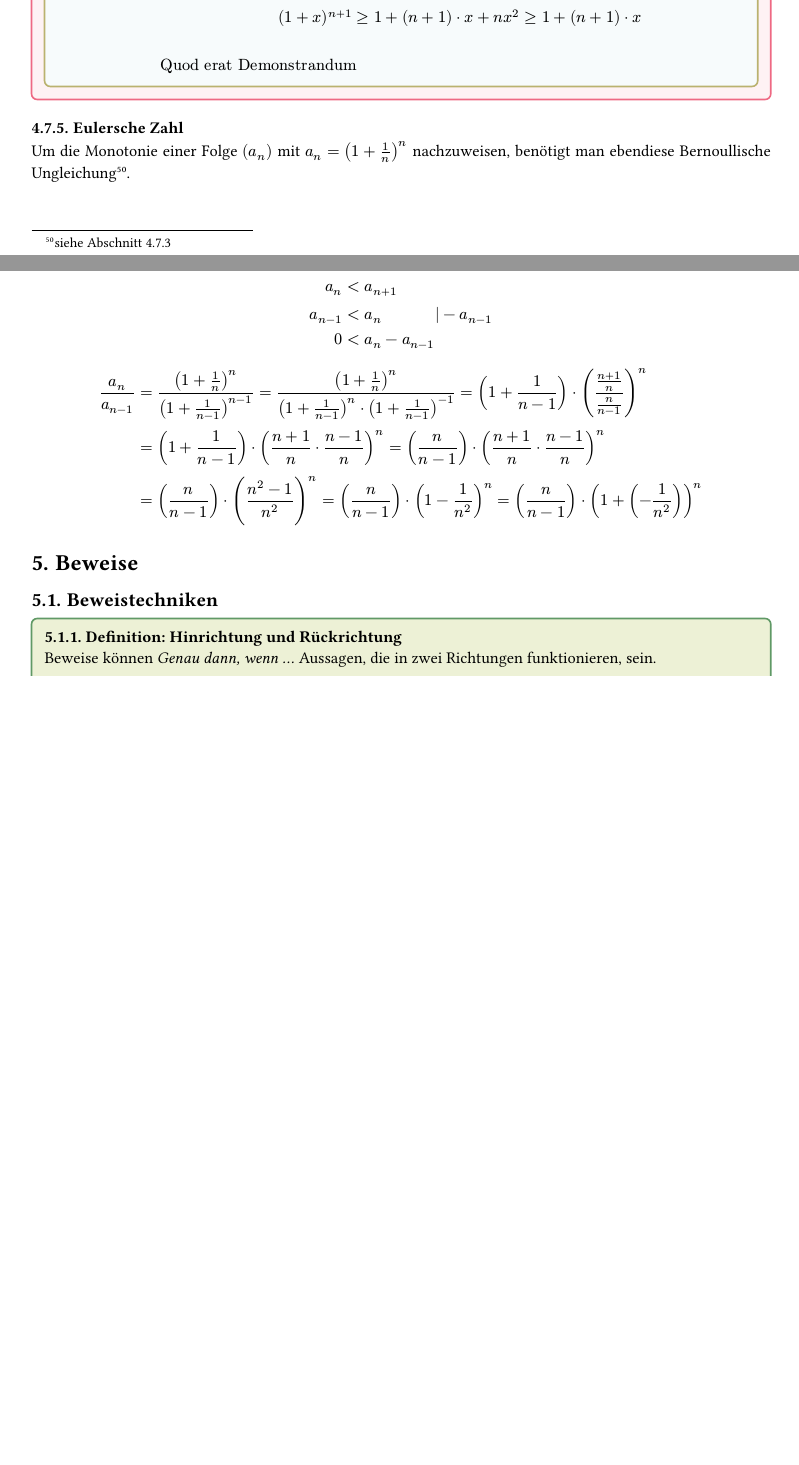
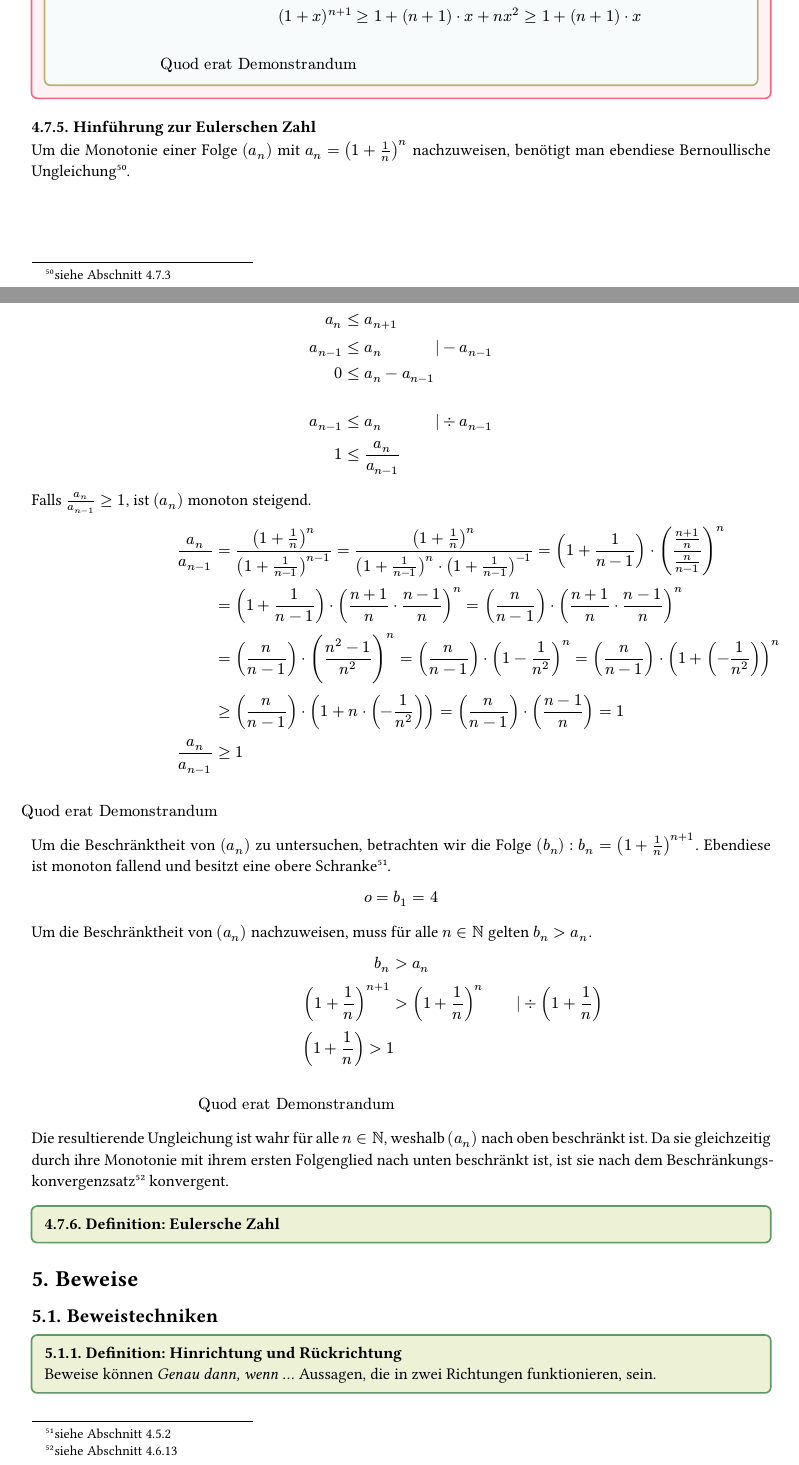
Before and after one commit to 1u5t1n14n/Notes, a Typst document (MS.typ): two parts of pages 39 and 40 of 44, joined at a grey line, cut so that both start at the same text, the shorter picture padded with empty space. The pictures show the PDF file MS.pdf that the author committed with the source.

Commit message:
Hinführung zur Eulerschen Zahl vollendet

```diff
--- a/MS.typ
+++ b/MS.typ
@@ -2275,15 +2273,19 @@ $
   ]
 ]
 
-=== Eulersche Zahl
+=== Hinführung zur Eulerschen Zahl
 Um die Monotonie einer Folge $(a_n)$ mit $a_n = (1 + 1/n)^n$ nachzuweisen,
 benötigt man ebendiese Bernoullische Ungleichung #footnote[siehe @bernoulli].
 
 $
-  a_n &< a_(n + 1) \
-  a_(n - 1) &< a_n wide &&| - a_(n - 1) \
-  0 &< a_n - a_(n - 1) \
+  a_n &<= a_(n + 1) \
+  a_(n - 1) &<= a_n wide &&| - a_(n - 1) \
+  0 &<= a_n - a_(n - 1) \ \ \
+  a_(n - 1) &<= a_n wide &&| div a_(n - 1) \
+  1 &<= (a_n)/(a_(n - 1)) \
 $
+
+Falls $(a_n)/(a_(n - 1)) >= 1$, ist $(a_n)$ monoton steigend.
 
 $
   (a_n)/(a_(n - 1)) &= ((1 + 1/n)^n)/((1 + 1/(n - 1))^(n - 1)) = ((1 +
@@ -2293,7 +2295,36 @@ $
   1)/n dot (n - 1)/n)^n \
   &= (n/(n - 1)) dot ((n^2 - 1)/(n^2))^n = (n/(n - 1)) dot (1 - 1/(n^2))^n =
   (n/(n - 1)) dot (1 + (- 1/(n^2)))^n \
+  &>= (n/(n - 1)) dot (1 + n dot (- 1/(n^2))) = (n/(n - 1)) dot ((n - 1)/n) = 1
+  \
+  (a_n)/(a_(n - 1)) &>= 1 \ \ \
+  endOfProof
 $
+
+Um die Beschränktheit von $(a_n)$ zu untersuchen, betrachten wir die Folge
+$(b_n) : b_n = (1 + 1/n)^(n + 1)$. Ebendiese ist monoton fallend und besitzt
+eine obere Schranke #footnote[siehe @schranken].
+
+$ o = b_1 = 4 $
+
+Um die Beschränktheit von $(a_n)$ nachzuweisen, muss für alle $n in NN$ gelten
+$b_n > a_n$.
+
+$
+  b_n &> a_n \
+  (1 + 1/n)^(n + 1) &> (1 + 1/n)^n wide &&| div (1 + 1/n) \
+  (1 + 1/n) > 1 \ \ \
+  endOfProof
+$
+
+Die resultierende Ungleichung ist wahr für alle $n in NN$, weshalb $(a_n)$ nach
+oben beschränkt ist. Da sie gleichzeitig durch ihre Monotonie mit ihrem ersten
+Folgenglied nach unten beschränkt ist, ist sie nach dem
+Beschränkungskonvergenzsatz #footnote[siehe @konvergentBeschränkt] konvergent.
+
+#definition[
+  === Eulersche Zahl
+]
 
 = Beweise
 == Beweistechniken
```
Also changed, not shown: MS.pdf, MS.typ (8 more changed lines).
